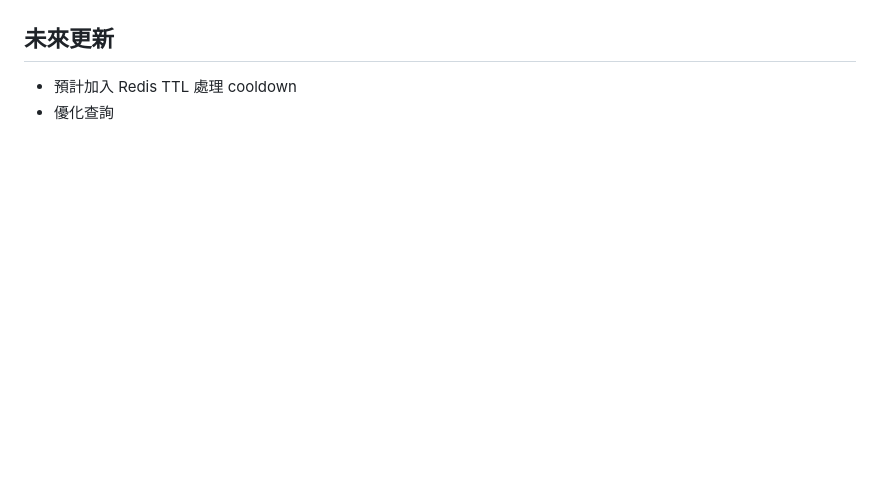
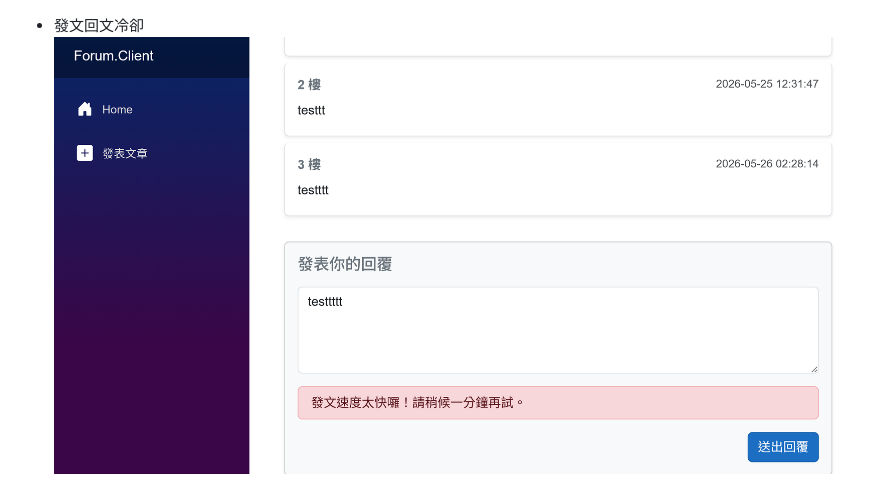
Before and after one commit to Maiii00/Forum, a Markdown page: README.md, the part around the change. GitHub-like rendering; pictures changed too: image-3.png (added); blank space fills up the shorter version.

```diff
--- a/README.md
+++ b/README.md
@@ -19,6 +19,5 @@
 * 回文
 ![alt text](image-2.png)
 
-## 未來更新
-* 預計加入 Redis TTL 處理 cooldown
-* 優化查詢
+* 發文回文冷卻
+![alt text](image-3.png)
```
